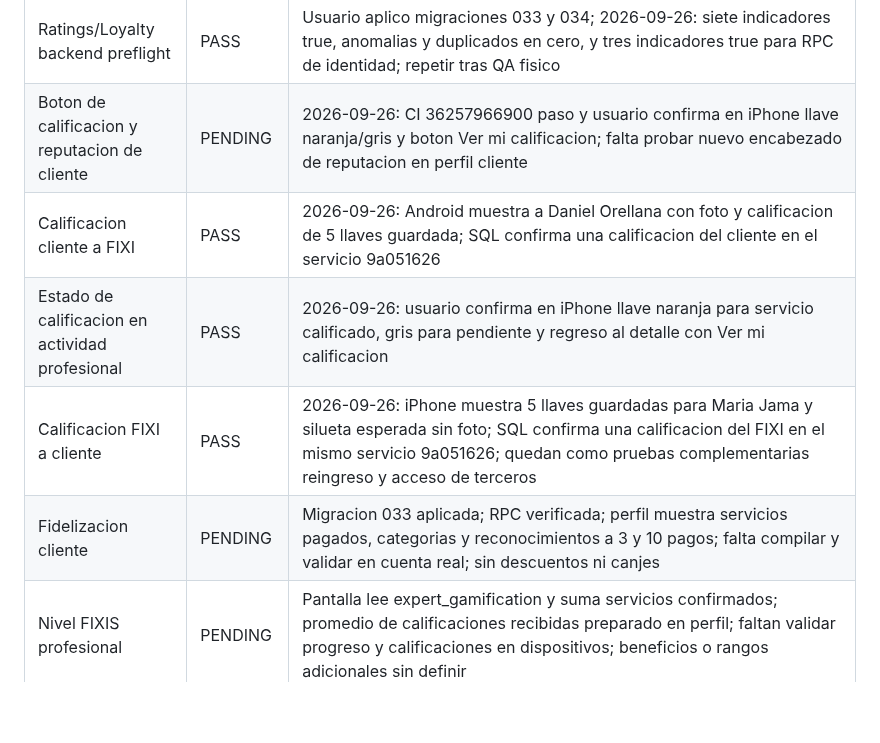
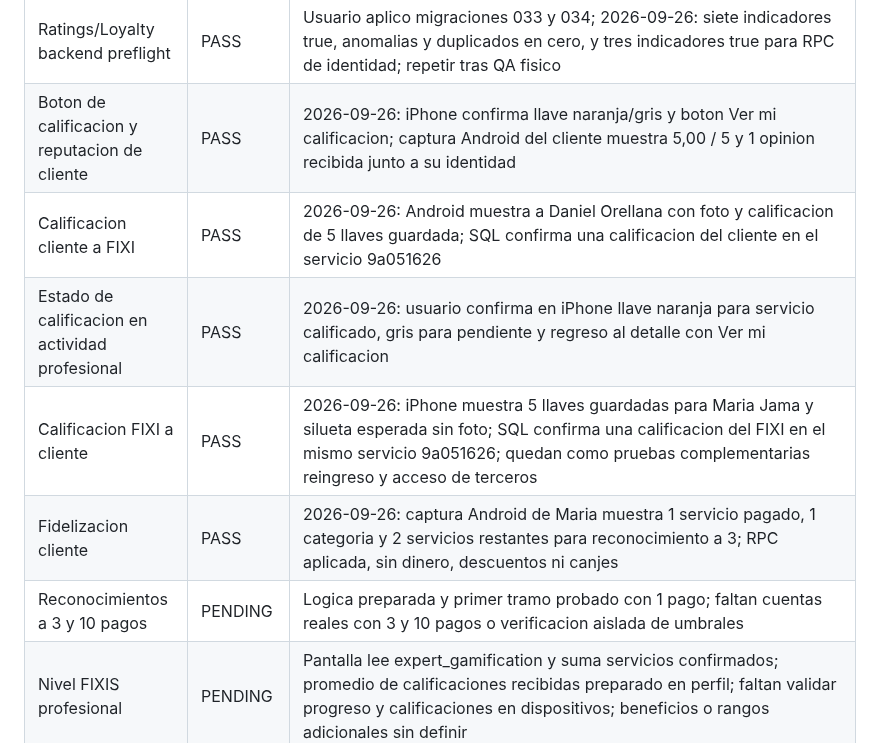
Before and after one commit to dotniel313/fixis, a Markdown page: docs/QA_MATRIX.md, the part around the change. Rendered like a GitHub page; blank space fills up the shorter version.

Commit message:
Record customer reputation and loyalty physical QA

```diff
--- a/docs/QA_MATRIX.md
+++ b/docs/QA_MATRIX.md
@@ -36,11 +36,12 @@ Ultima actualizacion: 2026-09-26
 | Radar a distancia | PASS | Usuario reporta deteccion y uso del radar entre Android en Quito y Santo Domingo a distancia superior a 25 km; no equivale a verificar precision GPS ni prevencion de ubicacion simulada |
 | Acceso y servicio entre dispositivos | PASS | Tres iPhone y dos Android usados en pruebas; cuenta usada en Quito pudo ingresar en otro dispositivo en Santo Domingo y recorrer servicio hasta pago del cliente |
 | Ratings/Loyalty backend preflight | PASS | Usuario aplico migraciones 033 y 034; 2026-09-26: siete indicadores true, anomalias y duplicados en cero, y tres indicadores true para RPC de identidad; repetir tras QA fisico |
-| Boton de calificacion y reputacion de cliente | PENDING | 2026-09-26: CI 36257966900 paso y usuario confirma en iPhone llave naranja/gris y boton Ver mi calificacion; falta probar nuevo encabezado de reputacion en perfil cliente |
+| Boton de calificacion y reputacion de cliente | PASS | 2026-09-26: iPhone confirma llave naranja/gris y boton Ver mi calificacion; captura Android del cliente muestra 5,00 / 5 y 1 opinion recibida junto a su identidad |
 | Calificacion cliente a FIXI | PASS | 2026-09-26: Android muestra a Daniel Orellana con foto y calificacion de 5 llaves guardada; SQL confirma una calificacion del cliente en el servicio 9a051626 |
 | Estado de calificacion en actividad profesional | PASS | 2026-09-26: usuario confirma en iPhone llave naranja para servicio calificado, gris para pendiente y regreso al detalle con Ver mi calificacion |
 | Calificacion FIXI a cliente | PASS | 2026-09-26: iPhone muestra 5 llaves guardadas para Maria Jama y silueta esperada sin foto; SQL confirma una calificacion del FIXI en el mismo servicio 9a051626; quedan como pruebas complementarias reingreso y acceso de terceros |
-| Fidelizacion cliente | PENDING | Migracion 033 aplicada; RPC verificada; perfil muestra servicios pagados, categorias y reconocimientos a 3 y 10 pagos; falta compilar y validar en cuenta real; sin descuentos ni canjes |
+| Fidelizacion cliente | PASS | 2026-09-26: captura Android de Maria muestra 1 servicio pagado, 1 categoria y 2 servicios restantes para reconocimiento a 3; RPC aplicada, sin dinero, descuentos ni canjes |
+| Reconocimientos a 3 y 10 pagos | PENDING | Logica preparada y primer tramo probado con 1 pago; faltan cuentas reales con 3 y 10 pagos o verificacion aislada de umbrales |
 | Nivel FIXIS profesional | PENDING | Pantalla lee expert_gamification y suma servicios confirmados; promedio de calificaciones recibidas preparado en perfil; faltan validar progreso y calificaciones en dispositivos; beneficios o rangos adicionales sin definir |
 | Finance Regression | PENDING | Dos pagos conciliados; corte semanal en processing sin debito; billetera profesional confirma saldo disponible cero, ganancias reservadas y retirado cero; migracion 032 y build iOS release verificados por usuario: referencia requerida, notas opcionales; textos de billetera corregidos en codigo, falta compilar nueva version, transferencia real y cierre paid |
 | Security Regression | PENDING | RLS activo en ocho tablas y permisos RPC correctos; simulaciones SQL de customer, professional y admin pasan; accesos reales reportados en cinco telefonos, incluida misma cuenta en otro dispositivo; falta comprobar aislamiento entre cuentas con sesiones reales |
```
